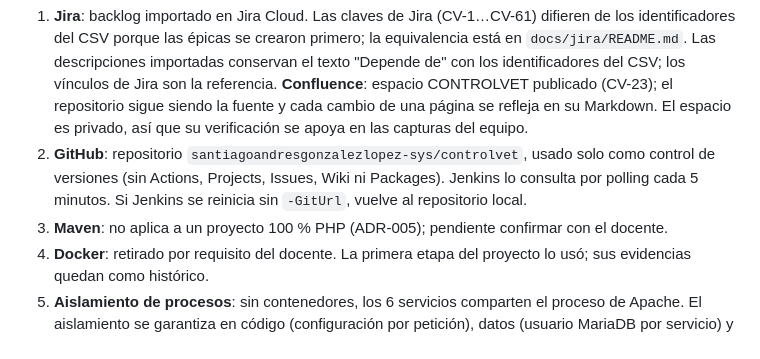
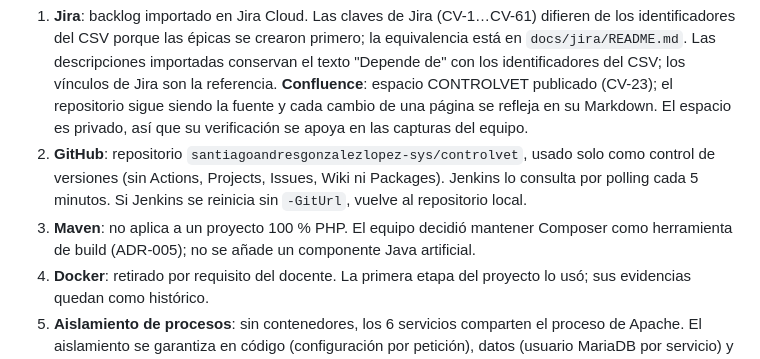
Before and after one commit to santiagoandresgonzalezlopez-sys/controlvet, a Markdown page: docs/matriz-verificacion.md, the part around the change. Drawn GitHub-style.

```diff
--- a/docs/matriz-verificacion.md
+++ b/docs/matriz-verificacion.md
@@ -40,7 +40,7 @@ Evidencias en `docs/evidencias/` y en Jenkins (`http://localhost:8091/job/contro
 
 1. **Jira**: backlog importado en Jira Cloud. Las claves de Jira (CV-1…CV-61) difieren de los identificadores del CSV porque las épicas se crearon primero; la equivalencia está en `docs/jira/README.md`. Las descripciones importadas conservan el texto "Depende de" con los identificadores del CSV; los vínculos de Jira son la referencia. **Confluence**: espacio CONTROLVET publicado (CV-23); el repositorio sigue siendo la fuente y cada cambio de una página se refleja en su Markdown. El espacio es privado, así que su verificación se apoya en las capturas del equipo.
 2. **GitHub**: repositorio `santiagoandresgonzalezlopez-sys/controlvet`, usado solo como control de versiones (sin Actions, Projects, Issues, Wiki ni Packages). Jenkins lo consulta por polling cada 5 minutos. Si Jenkins se reinicia sin `-GitUrl`, vuelve al repositorio local.
-3. **Maven**: no aplica a un proyecto 100 % PHP (ADR-005); pendiente confirmar con el docente.
+3. **Maven**: no aplica a un proyecto 100 % PHP. El equipo decidió mantener Composer como herramienta de build (ADR-005); no se añade un componente Java artificial.
 4. **Docker**: retirado por requisito del docente. La primera etapa del proyecto lo usó; sus evidencias quedan como histórico.
 5. **Aislamiento de procesos**: sin contenedores, los 6 servicios comparten el proceso de Apache. El aislamiento se garantiza en código (configuración por petición), datos (usuario MariaDB por servicio) y exposición web (`.htaccess`).
 6. **Cambio de versión**: tras activar una versión, Apache puede servir la anterior hasta 2 minutos por la caché de rutas de PHP; la verificación espera y no da por buena la versión hasta que todos los servicios la reportan.
```
Also changed, not shown: docs/adr/README.md (+1 -1 lines).
